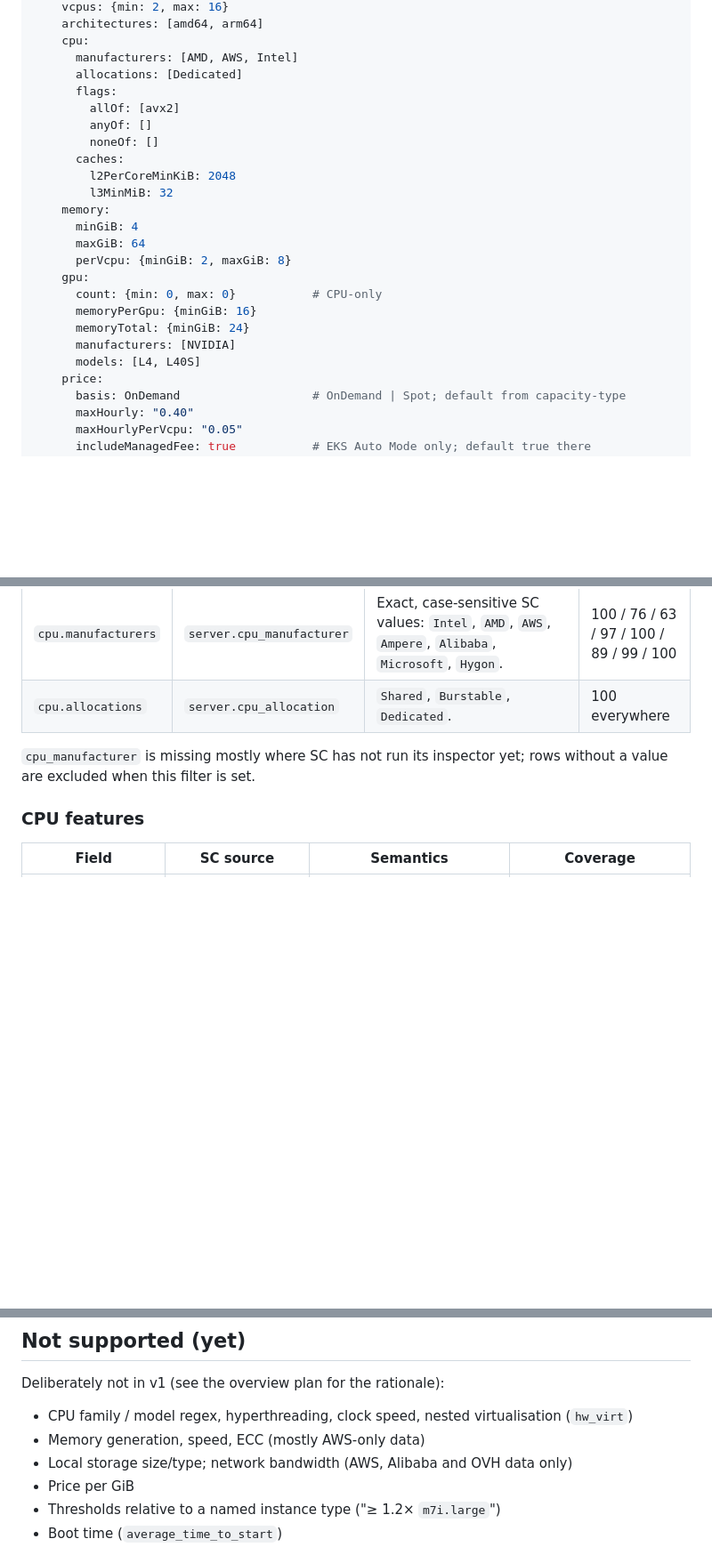
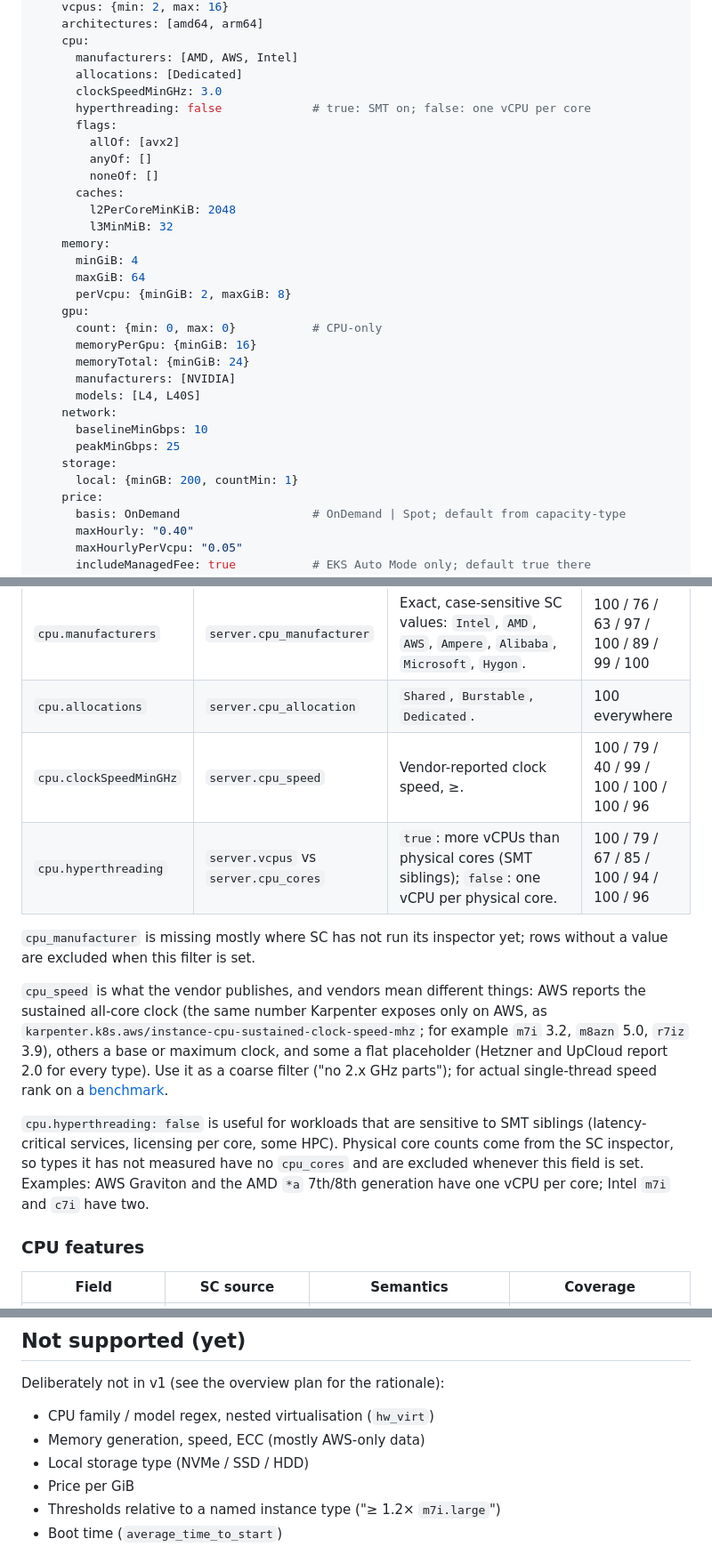
Before and after one commit to SpareCores/sc-karpenter-nodepool, a Markdown page: docs/reference/selectors.md, 3 parts joined by grey strips. Shown at 89% size. GitHub-like rendering; blank space fills up the shorter version.

```diff
--- a/docs/reference/selectors.md
+++ b/docs/reference/selectors.md
@@ -106,6 +108,8 @@ spec:
     cpu:
       manufacturers: [AMD, AWS, Intel]
       allocations: [Dedicated]
+      clockSpeedMinGHz: 3.0
+      hyperthreading: false             # true: SMT on; false: one vCPU per core
       flags:
         allOf: [avx2]
         anyOf: []
@@ -123,6 +127,11 @@ spec:
       memoryTotal: {minGiB: 24}
       manufacturers: [NVIDIA]
       models: [L4, L40S]
+    network:
+      baselineMinGbps: 10
+      peakMinGbps: 25
+    storage:
+      local: {minGB: 200, countMin: 1}
     price:
       basis: OnDemand                   # OnDemand | Spot; default from capacity-type
       maxHourly: "0.40"
@@ -175,9 +184,26 @@ Use these to pin or ban types explicitly; they compose with every other filter.
 | `architectures` | `server.cpu_architecture` | Kubernetes names: `amd64` (SC `x86_64`), `arm64` (SC `arm64`). SC `i386`, `arm64_mac` and `x86_64_mac` are never candidates. If the template has a `kubernetes.io/arch` requirement, the two are intersected. | 100 everywhere |
 | `cpu.manufacturers` | `server.cpu_manufacturer` | Exact, case-sensitive SC values: `Intel`, `AMD`, `AWS`, `Ampere`, `Alibaba`, `Microsoft`, `Hygon`. | 100 / 76 / 63 / 97 / 100 / 89 / 99 / 100 |
 | `cpu.allocations` | `server.cpu_allocation` | `Shared`, `Burstable`, `Dedicated`. | 100 everywhere |
+| `cpu.clockSpeedMinGHz` | `server.cpu_speed` | Vendor-reported clock speed, ≥. | 100 / 79 / 40 / 99 / 100 / 100 / 100 / 96 |
+| `cpu.hyperthreading` | `server.vcpus` vs `server.cpu_cores` | `true`: more vCPUs than physical cores (SMT siblings); `false`: one vCPU per physical core. | 100 / 79 / 67 / 85 / 100 / 94 / 100 / 96 |
 
 `cpu_manufacturer` is missing mostly where SC has not run its inspector yet;
 rows without a value are excluded when this filter is set.
+
+`cpu_speed` is what the vendor publishes, and vendors mean different things:
+AWS reports the sustained all-core clock (the same number Karpenter exposes
+only on AWS, as `karpenter.k8s.aws/instance-cpu-sustained-clock-speed-mhz`;
+for example `m7i` 3.2, `m8azn` 5.0, `r7iz` 3.9), others a base or maximum
+clock, and some a flat placeholder (Hetzner and UpCloud report 2.0 for every
+type). Use it as a coarse filter ("no 2.x GHz parts"); for actual single-thread
+speed rank on a [benchmark](#benchmarks).
+
+`cpu.hyperthreading: false` is useful for workloads that are sensitive to SMT
+siblings (latency-critical services, licensing per core, some HPC). Physical
+core counts come from the SC inspector, so types it has not measured have no
+`cpu_cores` and are excluded whenever this field is set. Examples: AWS Graviton
+and the AMD `*a` 7th/8th generation have one vCPU per core; Intel `m7i` and
+`c7i` have two.
 
 ### CPU features
 
@@ -453,10 +518,9 @@ GPU types and only 4 azure ones.
 
 Deliberately not in v1 (see the overview plan for the rationale):
 
-- CPU family / model regex, hyperthreading, clock speed, nested
-  virtualisation (`hw_virt`)
+- CPU family / model regex, nested virtualisation (`hw_virt`)
 - Memory generation, speed, ECC (mostly AWS-only data)
-- Local storage size/type; network bandwidth (AWS, Alibaba and OVH data only)
+- Local storage type (NVMe / SSD / HDD)
 - Price per GiB
 - Thresholds relative to a named instance type ("≥ 1.2× `m7i.large`")
 - Boot time (`average_time_to_start`)
```
Also changed, not shown: other parts of docs/reference/selectors.md (+41 -0 lines), 1 other file.
